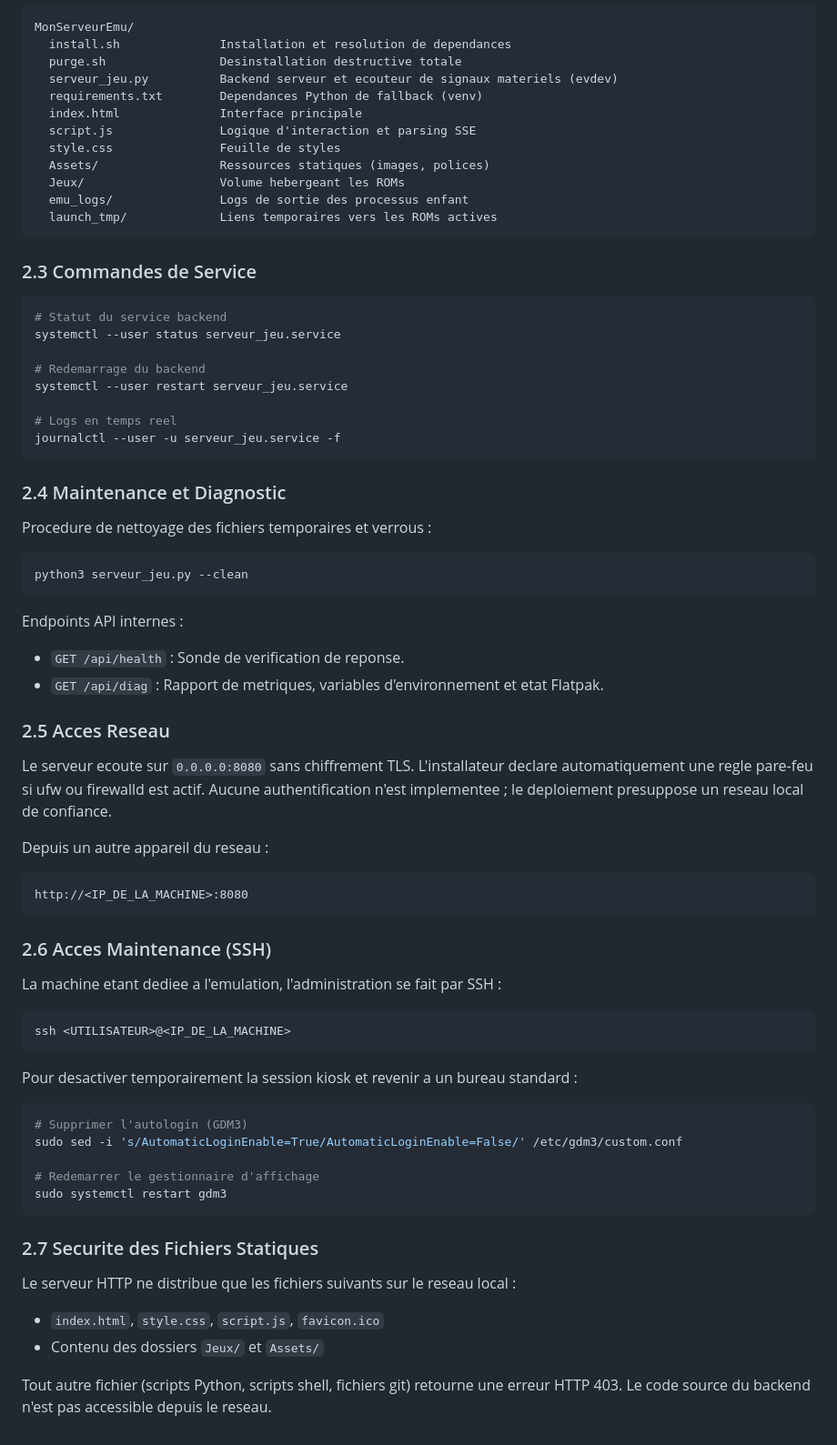
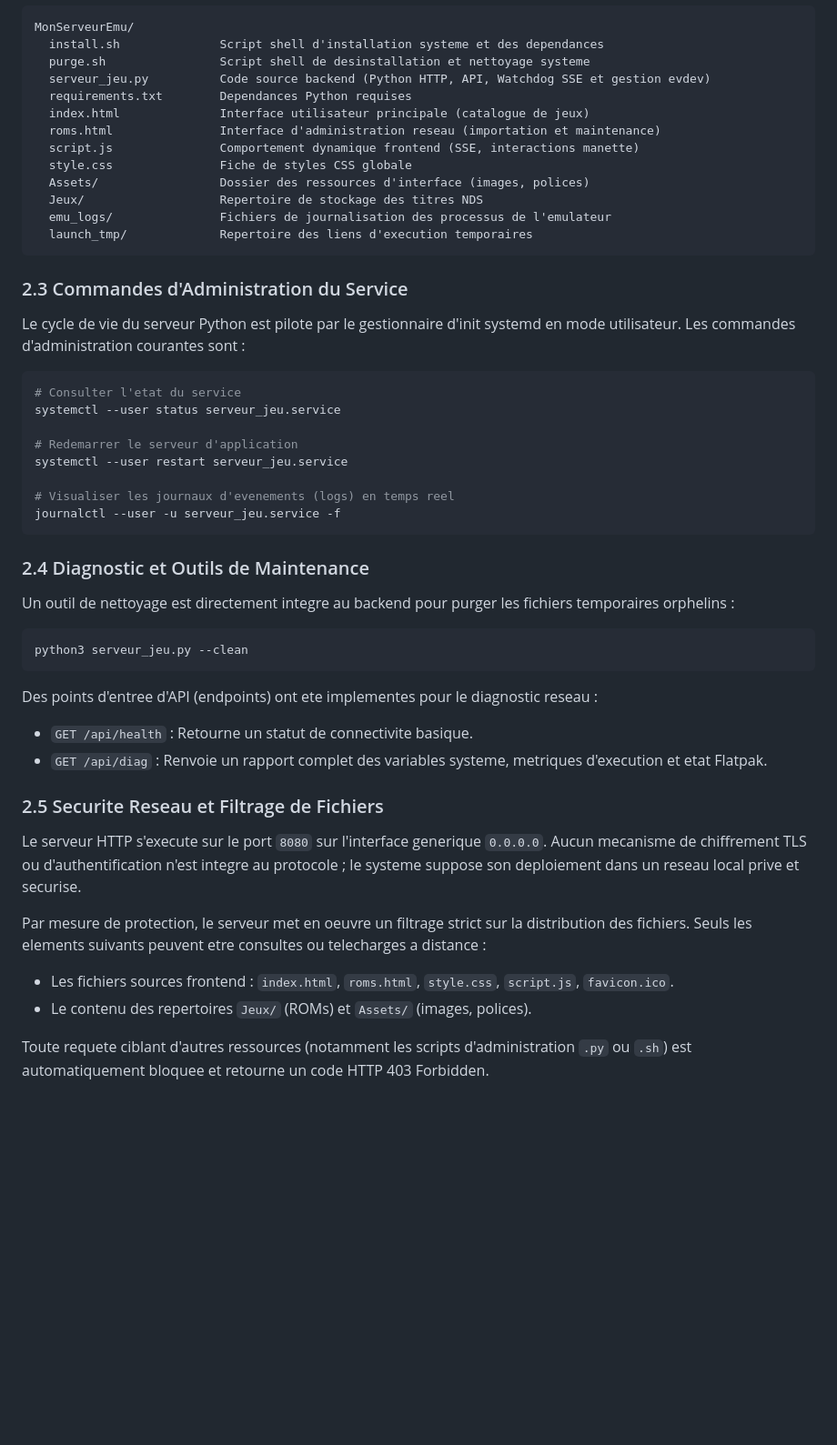
Before and after one commit to FantasmaGlad/MyNintendoTV, a Markdown page: README.md, the part around one of its changes. Shown at 91% size. GitHub-like rendering; blank space fills up the shorter version.

````diff
--- a/README.md
+++ b/README.md
@@ -127,72 +112,52 @@ Le script `install.sh` deploie l'architecture suivante :
 
 ```
 MonServeurEmu/
-  install.sh              Installation et resolution de dependances
-  purge.sh                Desinstallation destructive totale
-  serveur_jeu.py          Backend serveur et ecouteur de signaux materiels (evdev)
-  requirements.txt        Dependances Python de fallback (venv)
-  index.html              Interface principale
-  script.js               Logique d'interaction et parsing SSE
-  style.css               Feuille de styles
-  Assets/                 Ressources statiques (images, polices)
-  Jeux/                   Volume hebergeant les ROMs
-  emu_logs/               Logs de sortie des processus enfant
-  launch_tmp/             Liens temporaires vers les ROMs actives
+  install.sh              Script shell d'installation systeme et des dependances
+  purge.sh                Script shell de desinstallation et nettoyage systeme
+  serveur_jeu.py          Code source backend (Python HTTP, API, Watchdog SSE et gestion evdev)
+  requirements.txt        Dependances Python requises
+  index.html              Interface utilisateur principale (catalogue de jeux)
+  roms.html               Interface d'administration reseau (importation et maintenance)
+  script.js               Comportement dynamique frontend (SSE, interactions manette)
+  style.css               Fiche de styles CSS globale
+  Assets/                 Dossier des ressources d'interface (images, polices)
+  Jeux/                   Repertoire de stockage des titres NDS
+  emu_logs/               Fichiers de journalisation des processus de l'emulateur
+  launch_tmp/             Repertoire des liens d'execution temporaires
 ```
 
-### 2.3 Commandes de Service
+### 2.3 Commandes d'Administration du Service
+
+Le cycle de vie du serveur Python est pilote par le gestionnaire d'init systemd en mode utilisateur. Les commandes d'administration courantes sont :
 
 ```bash
-# Statut du service backend
+# Consulter l'etat du service
 systemctl --user status serveur_jeu.service
 
-# Redemarrage du backend
+# Redemarrer le serveur d'application
 systemctl --user restart serveur_jeu.service
 
-# Logs en temps reel
+# Visualiser les journaux d'evenements (logs) en temps reel
 journalctl --user -u serveur_jeu.service -f
 ```
 
-### 2.4 Maintenance et Diagnostic
+### 2.4 Diagnostic et Outils de Maintenance
 
-Procedure de nettoyage des fichiers temporaires et verrous :
+Un outil de nettoyage est directement integre au backend pour purger les fichiers temporaires orphelins :
 ```bash
 python3 serveur_jeu.py --clean
 ```
 
-Endpoints API internes :
-- `GET /api/health` : Sonde de verification de reponse.
-- `GET /api/diag` : Rapport de metriques, variables d'environnement et etat Flatpak.
+Des points d'entree d'API (endpoints) ont ete implementes pour le diagnostic reseau :
+* `GET /api/health` : Retourne un statut de connectivite basique.
+* `GET /api/diag` : Renvoie un rapport complet des variables systeme, metriques d'execution et etat Flatpak.
 
-### 2.5 Acces Reseau
+### 2.5 Securite Reseau et Filtrage de Fichiers
 
-Le serveur ecoute sur `0.0.0.0:8080` sans chiffrement TLS. L'installateur declare automatiquement une regle pare-feu si ufw ou firewalld est actif. Aucune authentification n'est implementee ; le deploiement presuppose un reseau local de confiance.
+Le serveur HTTP s'execute sur le port `8080` sur l'interface generique `0.0.0.0`. Aucun mecanisme de chiffrement TLS ou d'authentification n'est integre au protocole ; le systeme suppose son deploiement dans un reseau local prive et securise.
 
-Depuis un autre appareil du reseau :
-```
-http://<IP_DE_LA_MACHINE>:8080
-```
+Par mesure de protection, le serveur met en oeuvre un filtrage strict sur la distribution des fichiers. Seuls les elements suivants peuvent etre consultes ou telecharges a distance :
+* Les fichiers sources frontend : `index.html`, `roms.html`, `style.css`, `script.js`, `favicon.ico`.
+* Le contenu des repertoires `Jeux/` (ROMs) et `Assets/` (images, polices).
 
-### 2.6 Acces Maintenance (SSH)
-
-La machine etant dediee a l'emulation, l'administration se fait par SSH :
-```bash
-ssh <UTILISATEUR>@<IP_DE_LA_MACHINE>
-```
-
-Pour desactiver temporairement la session kiosk et revenir a un bureau standard :
-```bash
-# Supprimer l'autologin (GDM3)
-sudo sed -i 's/AutomaticLoginEnable=True/AutomaticLoginEnable=False/' /etc/gdm3/custom.conf
-
-# Redemarrer le gestionnaire d'affichage
-sudo systemctl restart gdm3
-```
-
-### 2.7 Securite des Fichiers Statiques
-
-Le serveur HTTP ne distribue que les fichiers suivants sur le reseau local :
-- `index.html`, `style.css`, `script.js`, `favicon.ico`
-- Contenu des dossiers `Jeux/` et `Assets/`
-
-Tout autre fichier (scripts Python, scripts shell, fichiers git) retourne une erreur HTTP 403. Le code source du backend n'est pas accessible depuis le reseau.
+Toute requete ciblant d'autres ressources (notamment les scripts d'administration `.py` ou `.sh`) est automatiquement bloquee et retourne un code HTTP 403 Forbidden.
````
Also changed, not shown: other parts of README.md (+64 -79 lines).
